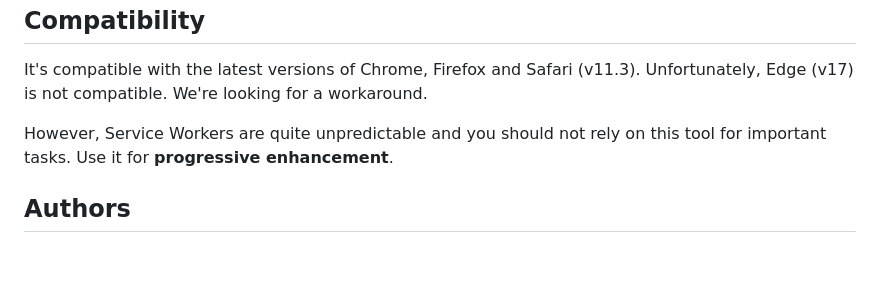
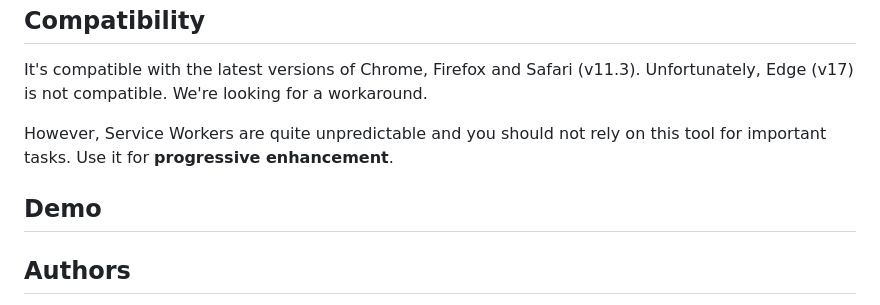
Before and after one commit to fasterize/HowSlow, a Markdown page: README.md, the part around the change printed below. Drawn GitHub-style; blank space fills up the shorter version.

Commit message:
Add image to README

```diff
--- a/README.md
+++ b/README.md
@@ -127,6 +129,11 @@ It's compatible with the latest versions of Chrome, Firefox and Safari (v11.3).
 However, Service Workers are quite unpredictable and you should not rely on this tool for important tasks. Use it for **progressive enhancement**.
 
 
+## Demo
+
+
+
+
 ## Authors
 
 The Fasterize team. [Fasterize](https://www.fasterize.com) is a frontend optimization platform that makes your website super-fast, super-easily.
```
Also changed, not shown: other parts of README.md (+2 -0 lines), docs/howslow-waterfall-to-stats.png (added).
